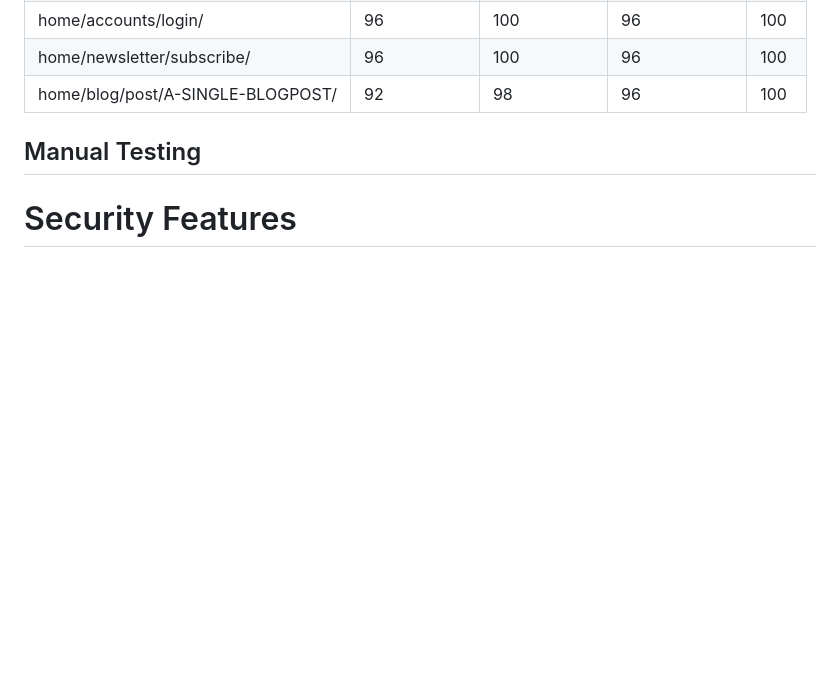
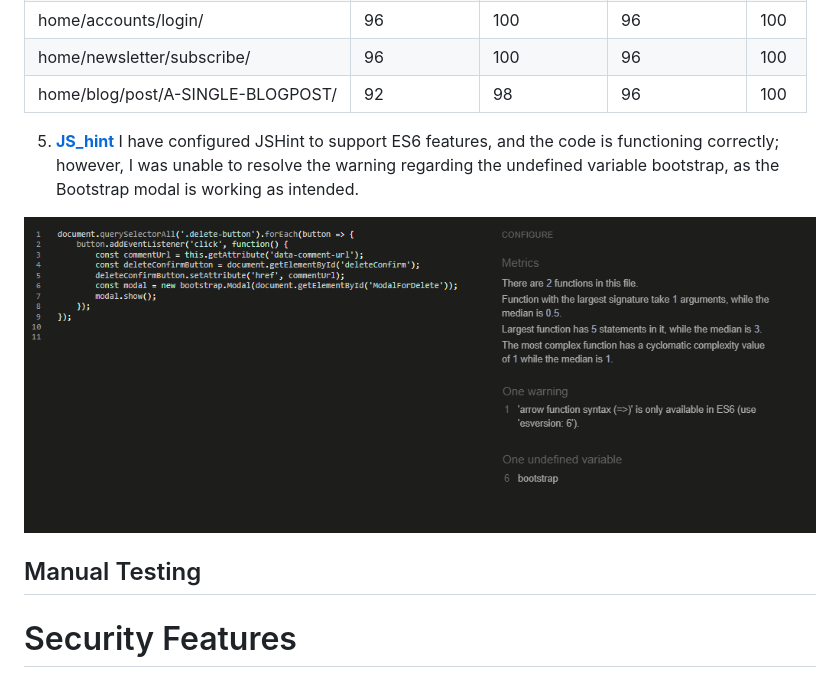
Before and after one commit to Werner-Staeblein/Project-4, a Markdown page: README.md, the part around the change. Drawn GitHub-style; pictures changed too: docs/readme/testing/js_hint_testing_of_js_code.png (added); blank space fills up the shorter version.

Commit message:
Update README with results of JS hint validation results in automated testing section

```diff
--- a/README.md
+++ b/README.md
@@ -357,6 +357,12 @@ Performance of pages, best practices and SEO was tested for every page with Ligh
 | home/newsletter/subscribe/         | 96             | 100               | 96                 | 100     |
 | home/blog/post/A-SINGLE-BLOGPOST/ | 92             | 98                | 96                 | 100     |
 
+5. **[JS_hint](https://jshint.com/)**
+I have configured JSHint to support ES6 features, and the code is functioning correctly; however, I was unable to resolve the warning regarding the undefined variable bootstrap, as the Bootstrap modal is working as intended.
+
+![JavaScirpt Validation](docs/readme/testing/js_hint_testing_of_js_code.png)
+
+
 
 ## Manual Testing
 
```
